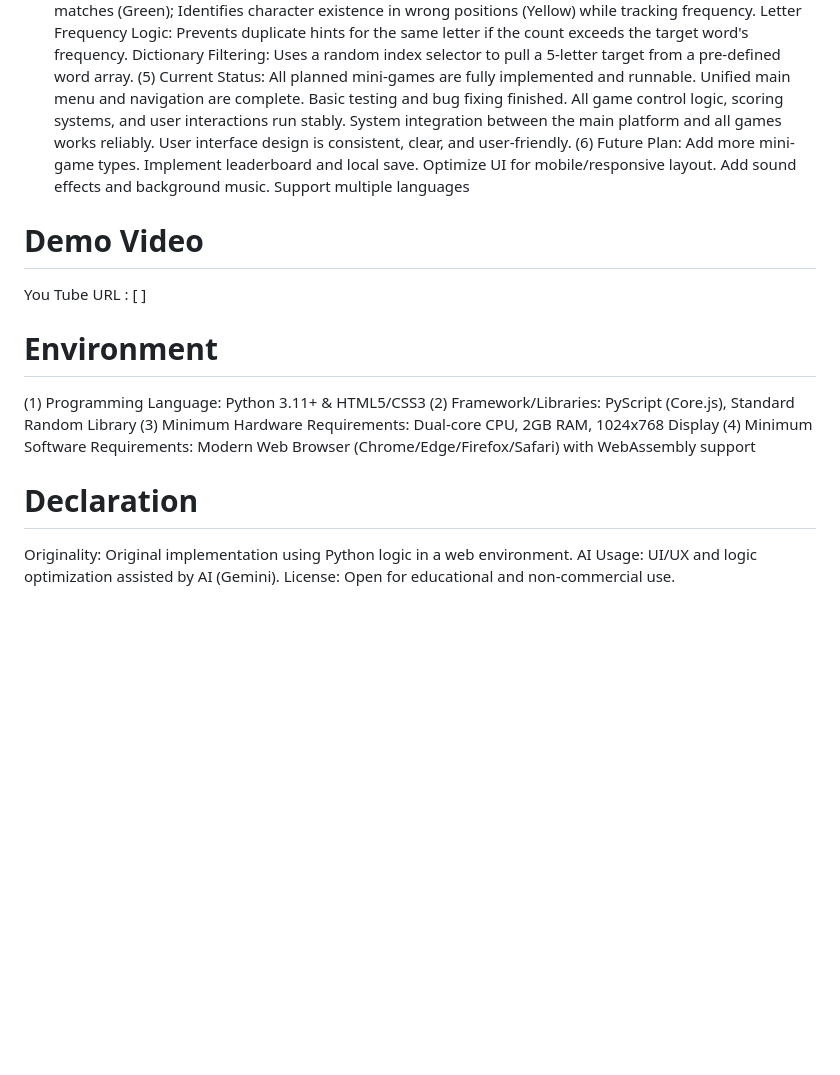
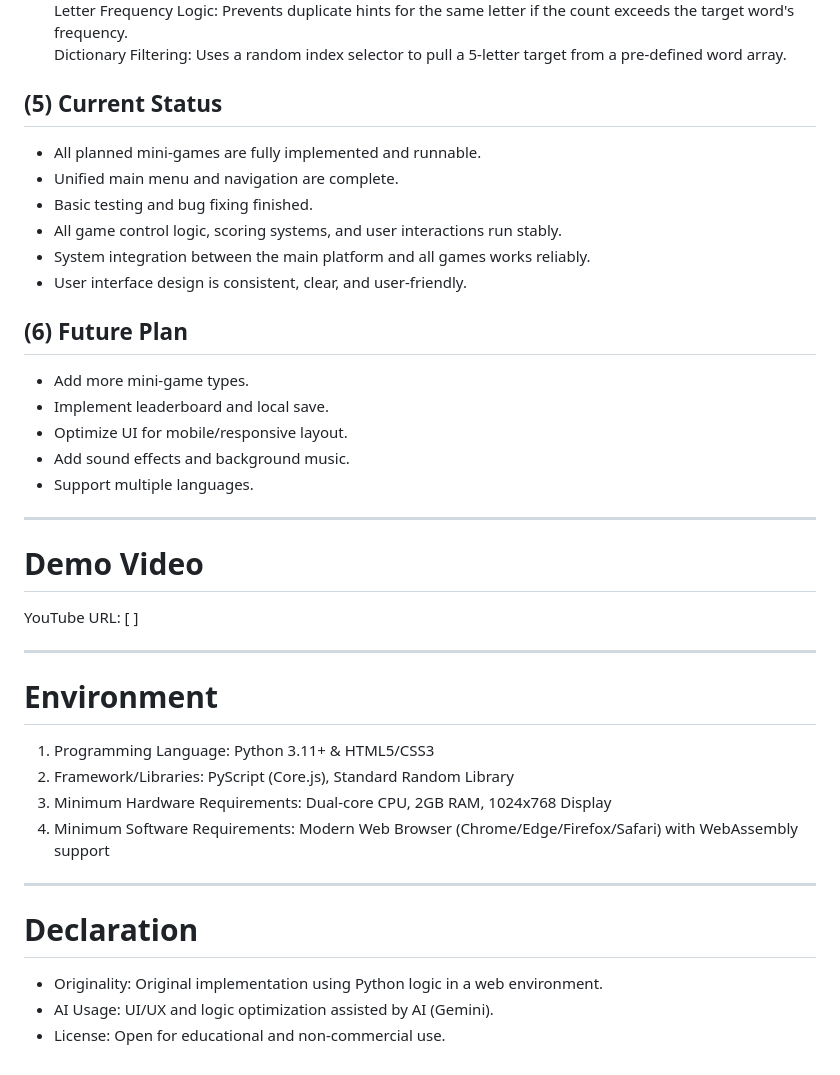
Before and after one commit to liuantao06-hue/COMP2116-FINAL-PROJECT, a Markdown page: README.md, the part around one of its changes. Rendered like a GitHub page; blank space fills up the shorter version.

```diff
--- a/README.md
+++ b/README.md
@@ -52,27 +77,38 @@ Line Clearing: Scans the 2D grid after each placement; if a row is fully occupie
 Character Comparison: A two-pass matching process: Identifies exact matches (Green); Identifies character existence in wrong positions (Yellow) while tracking frequency.
 Letter Frequency Logic: Prevents duplicate hints for the same letter if the count exceeds the target word's frequency.
 Dictionary Filtering: Uses a random index selector to pull a 5-letter target from a pre-defined word array.
-(5) Current Status:
-All planned mini-games are fully implemented and runnable.
-Unified main menu and navigation are complete.
-Basic testing and bug fixing finished.
-All game control logic, scoring systems, and user interactions run stably.
-System integration between the main platform and all games works reliably.
-User interface design is consistent, clear, and user-friendly.
-(6) Future Plan:
-Add more mini-game types.
-Implement leaderboard and local save.
-Optimize UI for mobile/responsive layout.
-Add sound effects and background music.
-Support multiple languages
+
+## (5) Current Status
+- All planned mini-games are fully implemented and runnable.
+- Unified main menu and navigation are complete.
+- Basic testing and bug fixing finished.
+- All game control logic, scoring systems, and user interactions run stably.
+- System integration between the main platform and all games works reliably.
+- User interface design is consistent, clear, and user-friendly.
+
+## (6) Future Plan
+- Add more mini-game types.
+- Implement leaderboard and local save.
+- Optimize UI for mobile/responsive layout.
+- Add sound effects and background music.
+- Support multiple languages.
+
+---
+
 # Demo Video
-You Tube URL : [ ]
+YouTube URL: [ ]
+
+---
+
 # Environment
-(1) Programming Language: Python 3.11+ & HTML5/CSS3
-(2) Framework/Libraries: PyScript (Core.js), Standard Random Library
-(3) Minimum Hardware Requirements: Dual-core CPU, 2GB RAM, 1024x768 Display
-(4) Minimum Software Requirements: Modern Web Browser (Chrome/Edge/Firefox/Safari) with WebAssembly support
+1. Programming Language: Python 3.11+ & HTML5/CSS3
+2. Framework/Libraries: PyScript (Core.js), Standard Random Library
+3. Minimum Hardware Requirements: Dual-core CPU, 2GB RAM, 1024x768 Display
+4. Minimum Software Requirements: Modern Web Browser (Chrome/Edge/Firefox/Safari) with WebAssembly support
+
+---
+
 # Declaration
-Originality: Original implementation using Python logic in a web environment.
-AI Usage: UI/UX and logic optimization assisted by AI (Gemini).
-License: Open for educational and non-commercial use.
+- Originality: Original implementation using Python logic in a web environment.
+- AI Usage: UI/UX and logic optimization assisted by AI (Gemini).
+- License: Open for educational and non-commercial use.
```
Also changed, not shown: other parts of README.md (+54 -29 lines).
